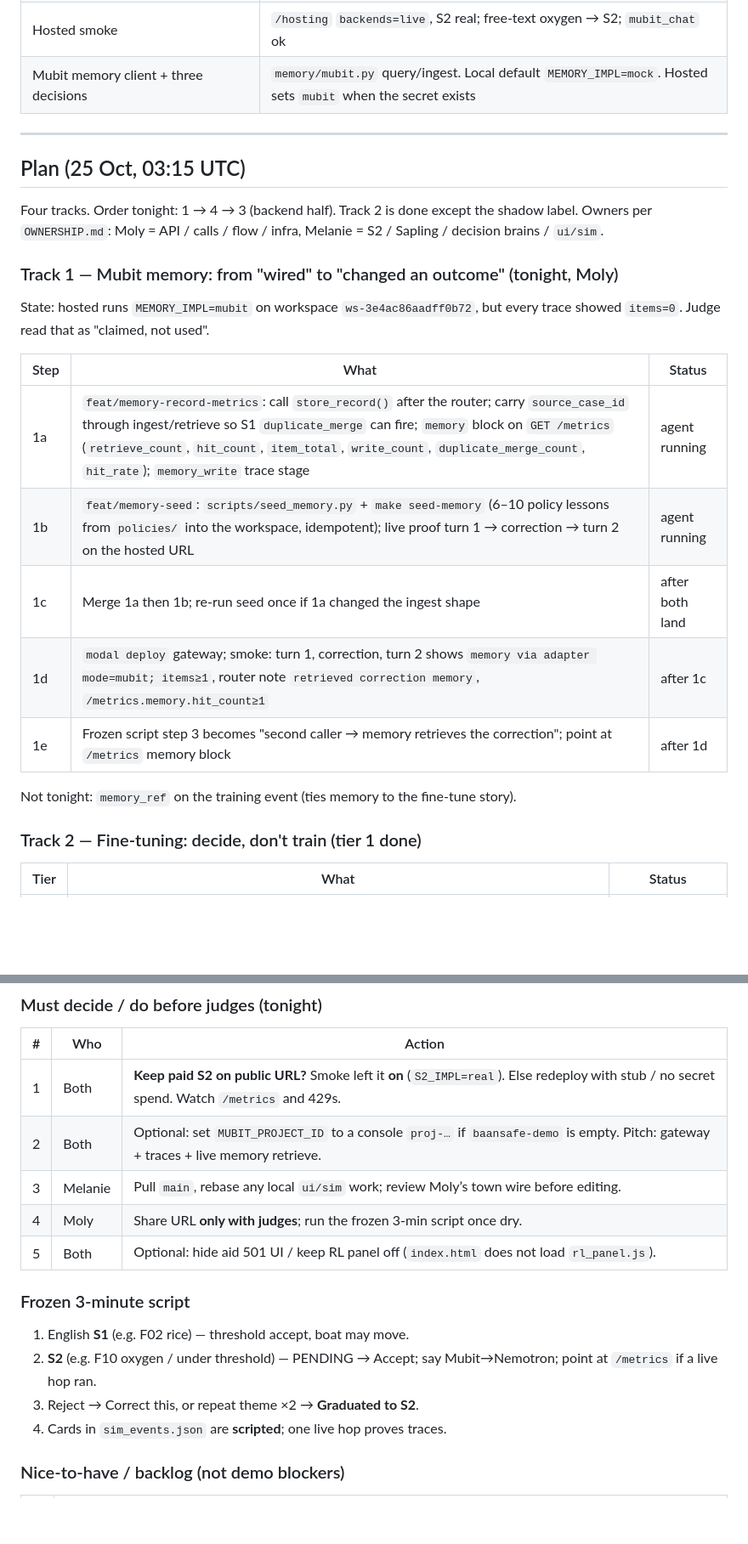
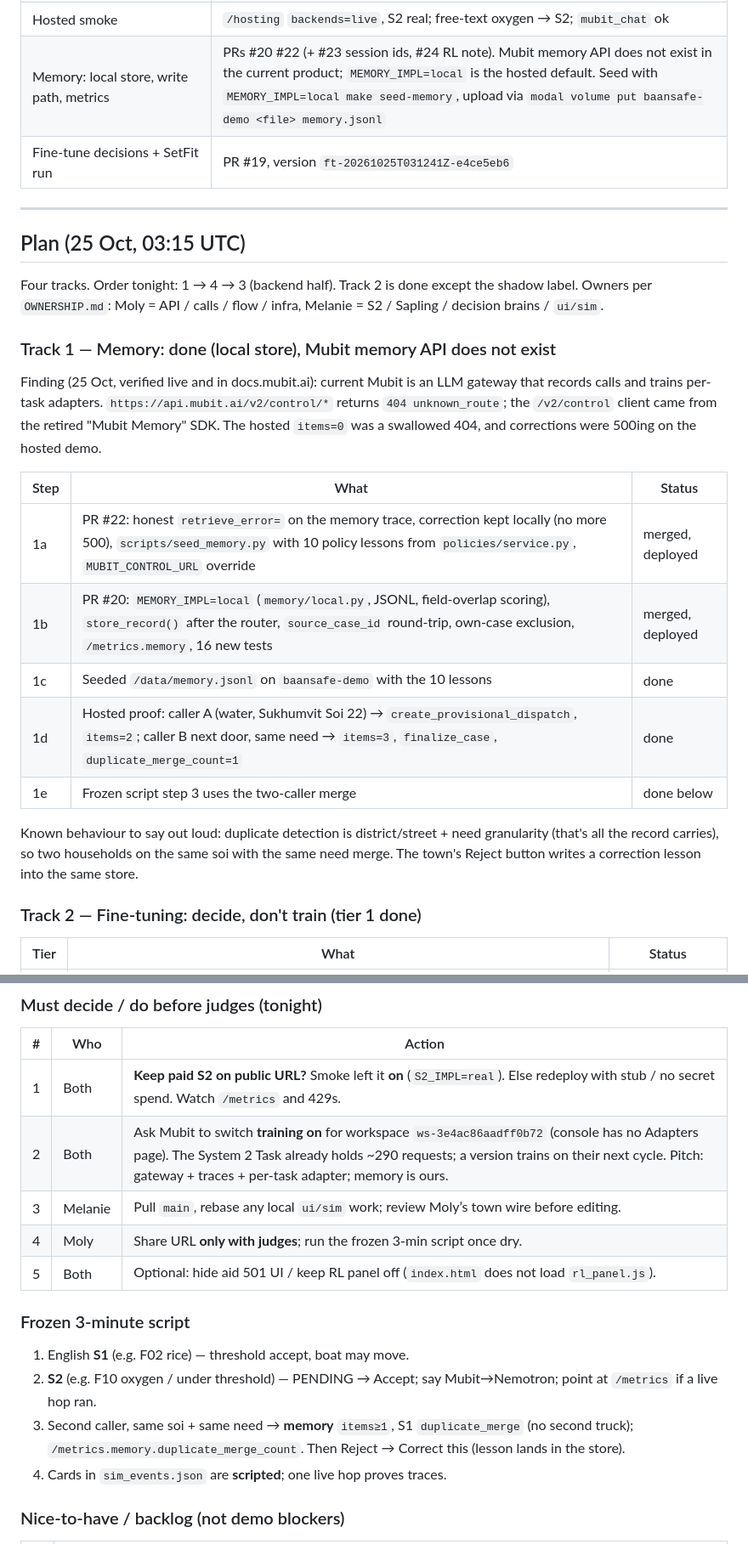
Before and after one commit to melaniepreen/Baan-Safe, a Markdown page: HANDOVER.md, 2 parts joined by grey strips. Shown at 85% size. Drawn GitHub-style; blank space fills up the shorter version.

Commit message:
HANDOVER: memory is local (Mubit has no memory API); hosted proof; Mubit task/adapter ask; script step 3
Co-authored-by: Cursor <cursoragent@cursor.com>

```diff
--- a/HANDOVER.md
+++ b/HANDOVER.md
@@ -43,7 +43,8 @@ Owners: `OWNERSHIP.md`. Contracts: `v0.3-contracts` (TraceEvent stages grew; sch
 | Modal `max_containers=1` | PR #12 |
 | Modal `include_source=True` (crash-loop fix) | PR #13 |
 | Hosted smoke | `/hosting` `backends=live`, S2 real; free-text oxygen → S2; `mubit_chat` ok |
-| Mubit memory client + three decisions | `memory/mubit.py` query/ingest. Local default `MEMORY_IMPL=mock`. Hosted sets `mubit` when the secret exists |
+| Memory: local store, write path, metrics | PRs #20 #22 (+ #23 session ids, #24 RL note). Mubit memory API does not exist in the current product; `MEMORY_IMPL=local` is the hosted default. Seed with `MEMORY_IMPL=local make seed-memory`, upload via `modal volume put baansafe-demo <file> memory.jsonl` |
+| Fine-tune decisions + SetFit run | PR #19, version `ft-20261025T031241Z-e4ce5eb6` |
 
 ---
 
@@ -51,19 +52,19 @@ Owners: `OWNERSHIP.md`. Contracts: `v0.3-contracts` (TraceEvent stages grew; sch
 
 Four tracks. Order tonight: 1 → 4 → 3 (backend half). Track 2 is done except the shadow label. Owners per `OWNERSHIP.md`: Moly = API / calls / flow / infra, Melanie = S2 / Sapling / decision brains / `ui/sim`.
 
-### Track 1 — Mubit memory: from "wired" to "changed an outcome" (tonight, Moly)
+### Track 1 — Memory: done (local store), Mubit memory API does not exist
 
-State: hosted runs `MEMORY_IMPL=mubit` on workspace `ws-3e4ac86aadff0b72`, but every trace showed `items=0`. Judge read that as "claimed, not used".
+Finding (25 Oct, verified live and in docs.mubit.ai): current Mubit is an LLM gateway that records calls and trains per-task adapters. `https://api.mubit.ai/v2/control/*` returns `404 unknown_route`; the `/v2/control` client came from the retired "Mubit Memory" SDK. The hosted `items=0` was a swallowed 404, and corrections were 500ing on the hosted demo.
 
 | Step | What | Status |
 |---|---|---|
-| 1a | `feat/memory-record-metrics`: call `store_record()` after the router; carry `source_case_id` through ingest/retrieve so S1 `duplicate_merge` can fire; `memory` block on `GET /metrics` (`retrieve_count`, `hit_count`, `item_total`, `write_count`, `duplicate_merge_count`, `hit_rate`); `memory_write` trace stage | agent running |
-| 1b | `feat/memory-seed`: `scripts/seed_memory.py` + `make seed-memory` (6–10 policy lessons from `policies/` into the workspace, idempotent); live proof turn 1 → correction → turn 2 on the hosted URL | agent running |
-| 1c | Merge 1a then 1b; re-run seed once if 1a changed the ingest shape | after both land |
-| 1d | `modal deploy` gateway; smoke: turn 1, correction, turn 2 shows `memory via adapter mode=mubit; items≥1`, router note `retrieved correction memory`, `/metrics.memory.hit_count≥1` | after 1c |
-| 1e | Frozen script step 3 becomes "second caller → memory retrieves the correction"; point at `/metrics` memory block | after 1d |
+| 1a | PR #22: honest `retrieve_error=` on the memory trace, correction kept locally (no more 500), `scripts/seed_memory.py` with 10 policy lessons from `policies/service.py`, `MUBIT_CONTROL_URL` override | merged, deployed |
+| 1b | PR #20: `MEMORY_IMPL=local` (`memory/local.py`, JSONL, field-overlap scoring), `store_record()` after the router, `source_case_id` round-trip, own-case exclusion, `/metrics.memory`, 16 new tests | merged, deployed |
+| 1c | Seeded `/data/memory.jsonl` on `baansafe-demo` with the 10 lessons | done |
+| 1d | Hosted proof: caller A (water, Sukhumvit Soi 22) → `create_provisional_dispatch`, `items=2`; caller B next door, same need → `items=3`, `finalize_case`, `duplicate_merge_count=1` | done |
+| 1e | Frozen script step 3 uses the two-caller merge | done below |
 
-Not tonight: `memory_ref` on the training event (ties memory to the fine-tune story).
+Known behaviour to say out loud: duplicate detection is district/street + need granularity (that's all the record carries), so two households on the same soi with the same need merge. The town's Reject button writes a correction lesson into the same store.
 
 ### Track 2 — Fine-tuning: decide, don't train (tier 1 done)
 
@@ -116,7 +117,7 @@ Design reviewed against code. Compatible with four corrections:
 | # | Who | Action |
 |---|---|---|
 | 1 | Both | **Keep paid S2 on public URL?** Smoke left it **on** (`S2_IMPL=real`). Else redeploy with stub / no secret spend. Watch `/metrics` and 429s. |
-| 2 | Both | Optional: set `MUBIT_PROJECT_ID` to a console `proj-…` if `baansafe-demo` is empty. Pitch: gateway + traces + live memory retrieve. |
+| 2 | Both | Ask Mubit to switch **training on** for workspace `ws-3e4ac86aadff0b72` (console has no Adapters page). The System 2 Task already holds ~290 requests; a version trains on their next cycle. Pitch: gateway + traces + per-task adapter; memory is ours. |
 | 3 | Melanie | Pull `main`, rebase any local `ui/sim` work; review Moly’s town wire before editing. |
 | 4 | Moly | Share URL **only with judges**; run the frozen 3‑min script once dry. |
 | 5 | Both | Optional: hide aid 501 UI / keep RL panel off (`index.html` does not load `rl_panel.js`). |
@@ -125,7 +126,7 @@ Design reviewed against code. Compatible with four corrections:
 
 1. English **S1** (e.g. F02 rice) — threshold accept, boat may move.
 2. **S2** (e.g. F10 oxygen / under threshold) — PENDING → Accept; say Mubit→Nemotron; point at `/metrics` if a live hop ran.
-3. Reject → Correct this, or repeat theme ×2 → **Graduated to S2**.
+3. Second caller, same soi + same need → **memory** `items≥1`, S1 `duplicate_merge` (no second truck); `/metrics.memory.duplicate_merge_count`. Then Reject → Correct this (lesson lands in the store).
 4. Cards in `sim_events.json` are **scripted**; one live hop proves traces.
 
 ### Nice-to-have / backlog (not demo blockers)
```
Also changed, not shown: other parts of HANDOVER.md (+3 -3 lines).
